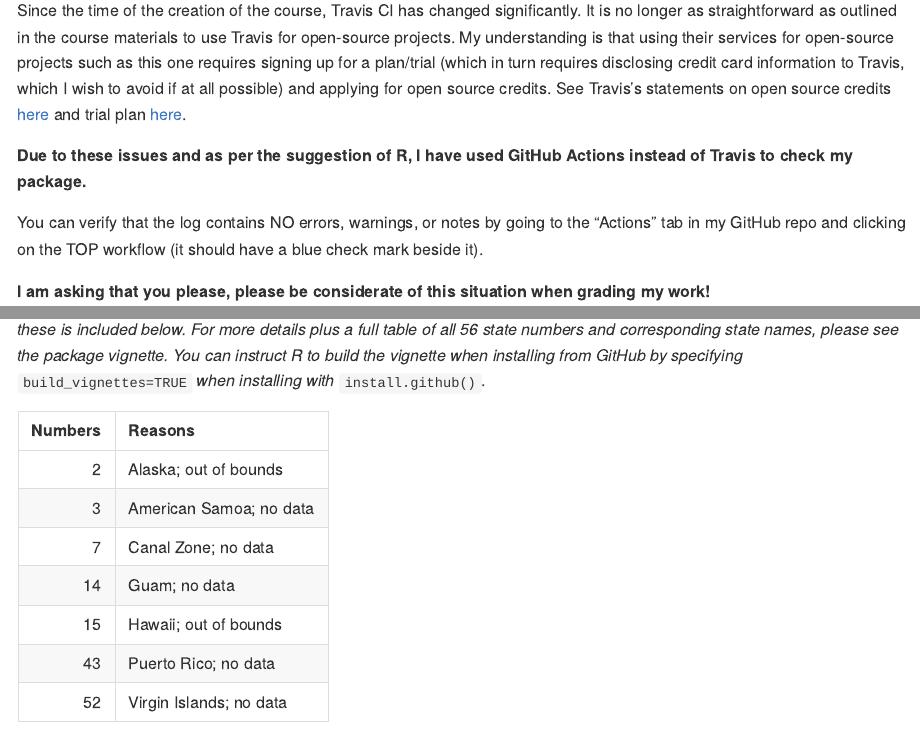
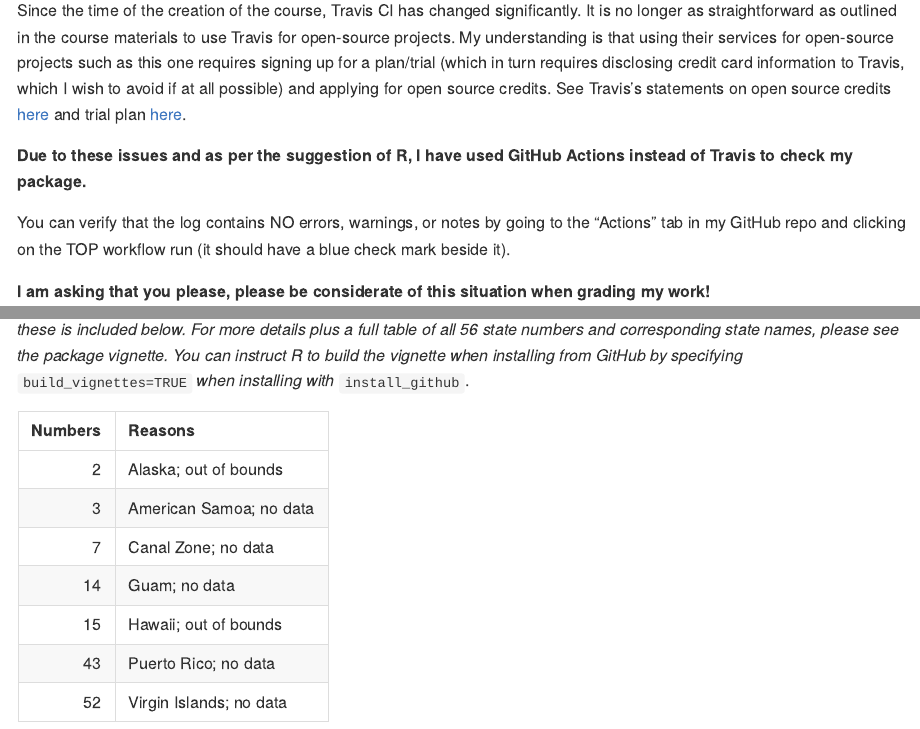
Before and after one commit to haliyan/fars.functions, an R Markdown document (README.Rmd): the page in a window 1100 px wide, from 360 px down, and a second part further down, joined at a grey line. The pictures show the output file README.md that the author committed with the source, drawn offline in the style of GitHub; badge pictures from the web are left out.

Commit message:
Fixed typos in README

````diff
--- a/README.Rmd
+++ b/README.Rmd
@@ -33,7 +33,7 @@
 
 **Due to these issues and as per the suggestion of R, I have used GitHub Actions instead of Travis to check my package.**
 
-You can verify that the log contains NO errors, warnings, or notes by going to the "Actions" tab in my GitHub repo and clicking on the TOP workflow (it should have a blue check mark beside it).
+You can verify that the log contains NO errors, warnings, or notes by going to the "Actions" tab in my GitHub repo and clicking on the TOP workflow run (it should have a blue check mark beside it).
 
 **I am asking that you please, please be considerate of this situation when grading my work!**
 
@@ -109,7 +109,7 @@
 ```
 
 
-*Note: for some state numbers, the* `fars_map_state` *function will not work, for various reasons. A quick summary table of these is included below. For more details plus a full table of all 56 state numbers and corresponding state names, please see the package vignette. You can instruct R to build the vignette when installing from GitHub by specifying* `build_vignettes=TRUE` *when installing with* `install.github()`.
+*Note: for some state numbers, the* `fars_map_state` *function will not work, for various reasons. A quick summary table of these is included below. For more details plus a full table of all 56 state numbers and corresponding state names, please see the package vignette. You can instruct R to build the vignette when installing from GitHub by specifying* `build_vignettes=TRUE` *when installing with* `install_github`.
 
 ```{r, echo=FALSE}
 data.frame(Numbers = c(2,3,7,14,15,43,52),
````
Also changed, not shown: README.md.
